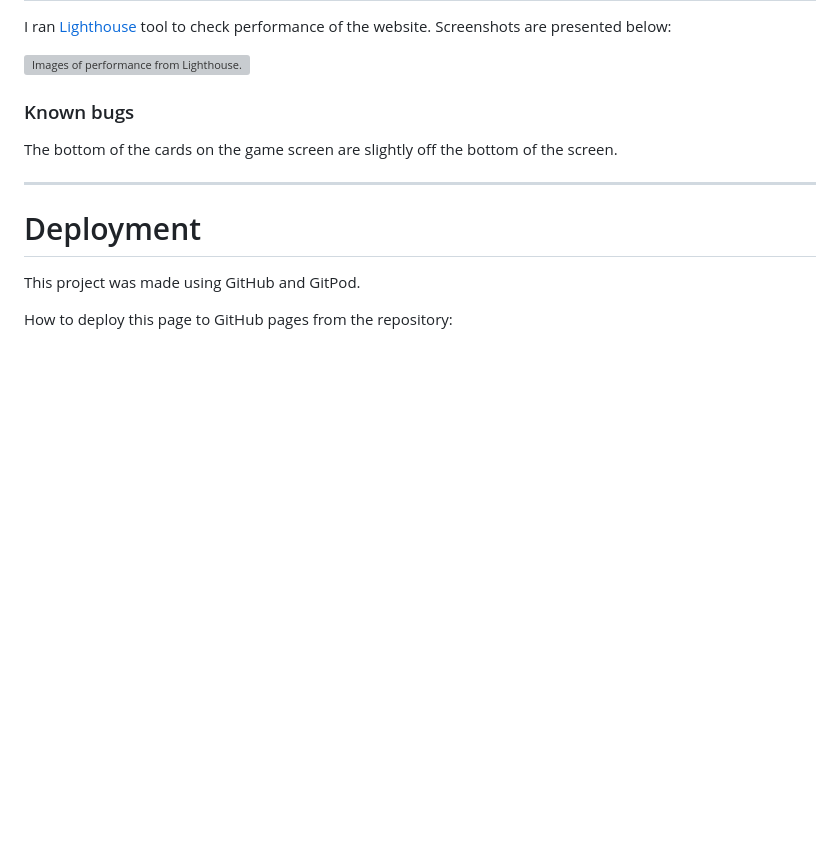
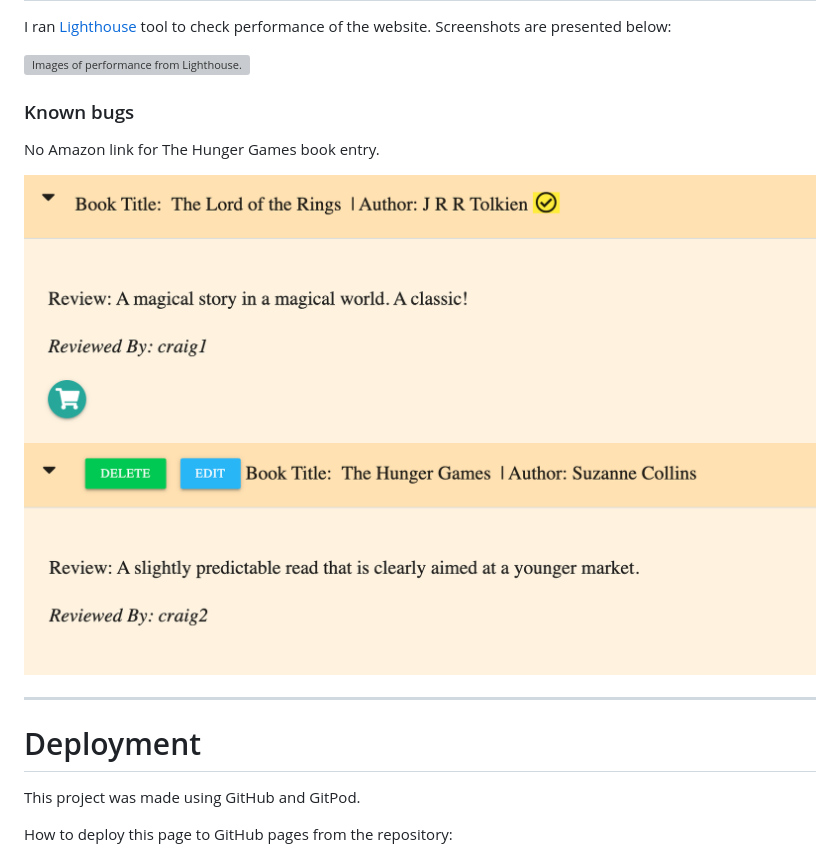
Before and after one commit to craigmantona/the_book_review, a Markdown page: README.md, the part around the change. GitHub-like rendering; pictures changed too: static/images/hunger-games.png (added), static/images/lotr.png (added); blank space fills up the shorter version; grey boxes are pictures that could not be loaded.

Commit message:
Known Bugs updated on Readme file

```diff
--- a/README.md
+++ b/README.md
@@ -268,7 +268,11 @@ Screenshots are presented below:
 
 
 ### Known bugs
-The bottom of the cards on the game screen are slightly off the bottom of the screen.
+
+No Amazon link for The Hunger Games book entry.
+
+<img src="/static/images/lotr.png" alt="Lord of the Rings card with Amazon link"/>
+<img src="/static/images/hunger-games.png" alt="The Hunger Games card without Amazon link"/>
 
 ---
 
```
Also changed, not shown: 3 other files.
